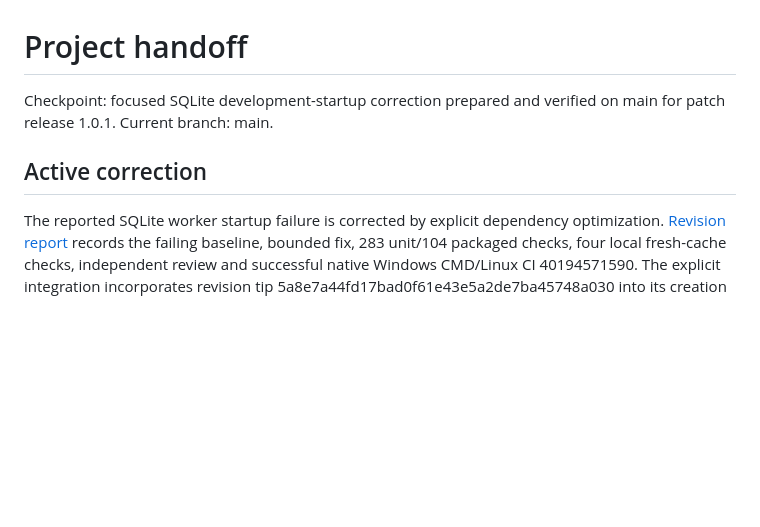
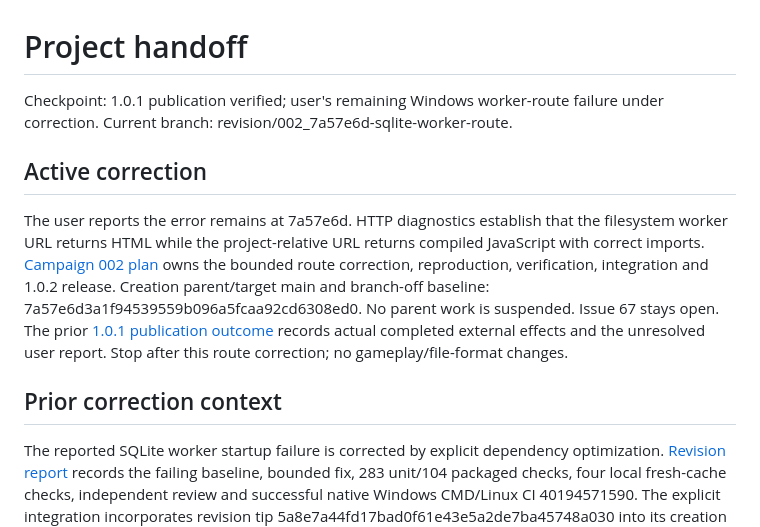
Before and after one commit to pchemguy/SDD-Manager-Demo-Tetris-ChatGPT-Autodoc-AIO-V6, a Markdown page: docs/dev/HANDOFF.md, the part around the change. GitHub-like rendering; blank space fills up the shorter version.

Commit message:
Plan Windows filesystem worker route correction

```diff
--- a/docs/dev/HANDOFF.md
+++ b/docs/dev/HANDOFF.md
@@ -1,8 +1,12 @@
 # Project handoff
 
-Checkpoint: focused SQLite development-startup correction prepared and verified on main for patch release 1.0.1. Current branch: main.
+Checkpoint: 1.0.1 publication verified; user's remaining Windows worker-route failure under correction. Current branch: revision/002_7a57e6d-sqlite-worker-route.
 
 ## Active correction
+
+The user reports the error remains at 7a57e6d. HTTP diagnostics establish that the filesystem worker URL returns HTML while the project-relative URL returns compiled JavaScript with correct imports. [Campaign 002 plan](reviews/002_7a57e6d-sqlite-worker-route/REVISION-PLAN.md) owns the bounded route correction, reproduction, verification, integration and 1.0.2 release. Creation parent/target main and branch-off baseline: 7a57e6d3a1f94539559b096a5fcaa92cd6308ed0. No parent work is suspended. Issue 67 stays open. The prior [1.0.1 publication outcome](reports/RELEASE-1.0.1-OUTCOME.md) records actual completed external effects and the unresolved user report. Stop after this route correction; no gameplay/file-format changes.
+
+## Prior correction context
 
 The reported SQLite worker startup failure is corrected by explicit dependency optimization. [Revision report](reviews/001_fbe036e-sqlite-dev-startup/REVISION-REPORT.md) records the failing baseline, bounded fix, 283 unit/104 packaged checks, four local fresh-cache checks, independent review and successful native Windows CMD/Linux CI 40194571590. The explicit integration incorporates revision tip 5a8e7a44fd17bad0f61e43e5a2de7ba45748a030 into its creation parent main at fbe036e10ae24da75c9363f0c84b442bdc37aa9b; original opening commit is fb2123d1284445777eca2761699075cc951f2dbe. No conflict or executable change was introduced by the merge. No parent work is suspended. The original six phases remain complete. Next: publish/read back the verified main integration, verify its CI, publish the clean pinned 1.0.1 patch and verify downloads, then stop. No gameplay or file-contract changes are authorized or needed.
 
```
Also changed, not shown: 2 other files.
